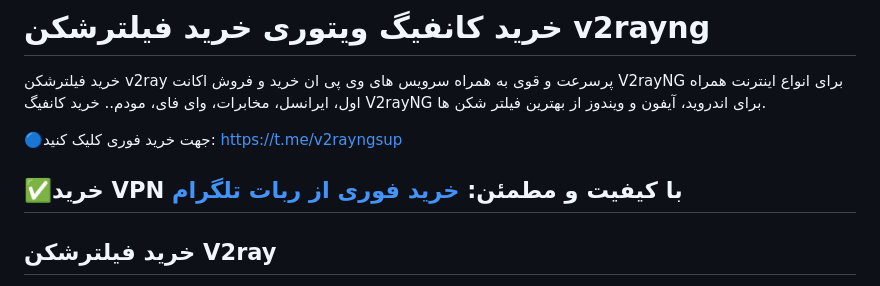
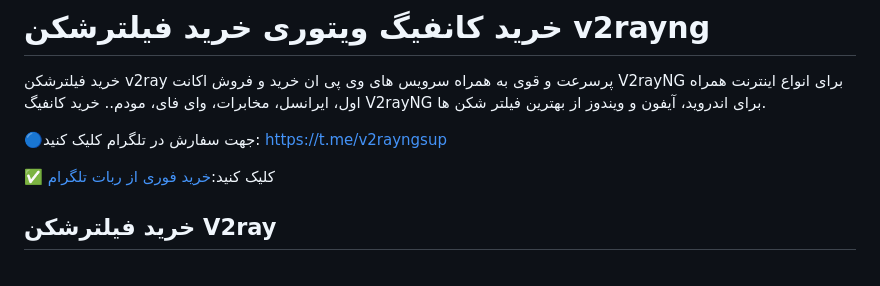
Before and after one commit to v2rayvvip/v2rayng, a Markdown page: README.md, the part around the change. Drawn GitHub-style.

```diff
--- a/README.md
+++ b/README.md
@@ -1,10 +1,10 @@
 # خرید کانفیگ ویتوری خرید فیلترشکن v2rayng
 خرید فیلترشکن v2ray پرسرعت و قوی به همراه سرویس های وی پی ان خرید و فروش اکانت V2rayNG برای انواع اینترنت همراه اول، ایرانسل، مخابرات، وای فای، مودم.. خرید کانفیگ V2rayNG برای اندروید، آیفون و ویندوز از بهترین فیلتر شکن ها.
 
-🔵جهت خرید فوری کلیک کنید: https://t.me/v2rayngsup
+🔵جهت سفارش در تلگرام کلیک کنید: https://t.me/v2rayngsup
 
-✅خرید VPN با کیفیت و مطمئن: [خرید فوری از ربات تلگرام](https://t.me/v2rayng_gptbot)
----
+✅ کلیک کنید:[خرید فوری از ربات تلگرام](https://t.me/v2rayng_gptbot)
+
 ## خرید فیلترشکن V2ray
 یکی از بهترین سرویس های وی پی ان در دنیا v2ray VPN می باشد که بسیار پر سرعت و قوی عمل می کند این سرویس با تمامی دستگاهها سازگار است و می توانید برای آیفون، اندروید، مک بوک، تلویزیون، ویندوز ، کامپیوتر و لپ تاپ از آن استفاده کنید. خرید فیلترشکن V2ray نسل جدیدی از وی پی ان های برتر دنیا که فوق‌العاده سرعتی و پرقدرت هستش رو از تنهانت تهیه کنید.
 ## 🔵 خرید فیلترشکن V2rayNG (سرعت تضمینی🚀)
```
